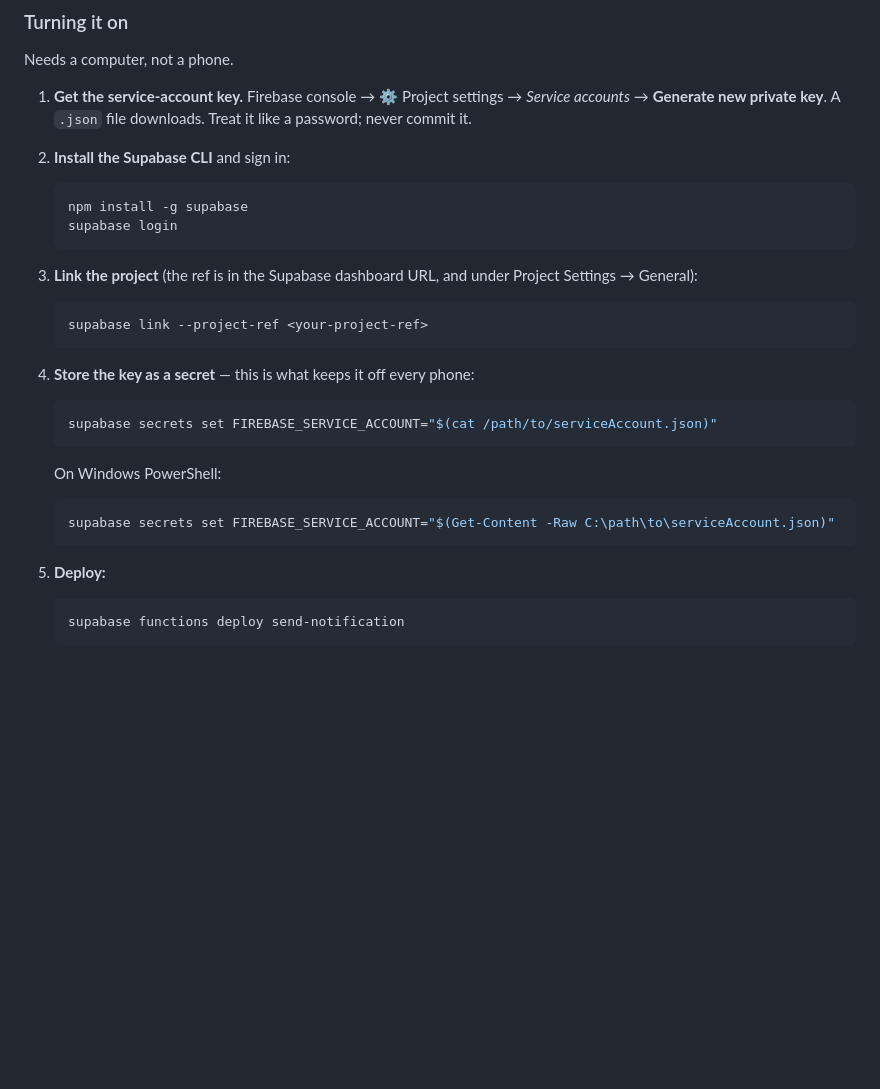
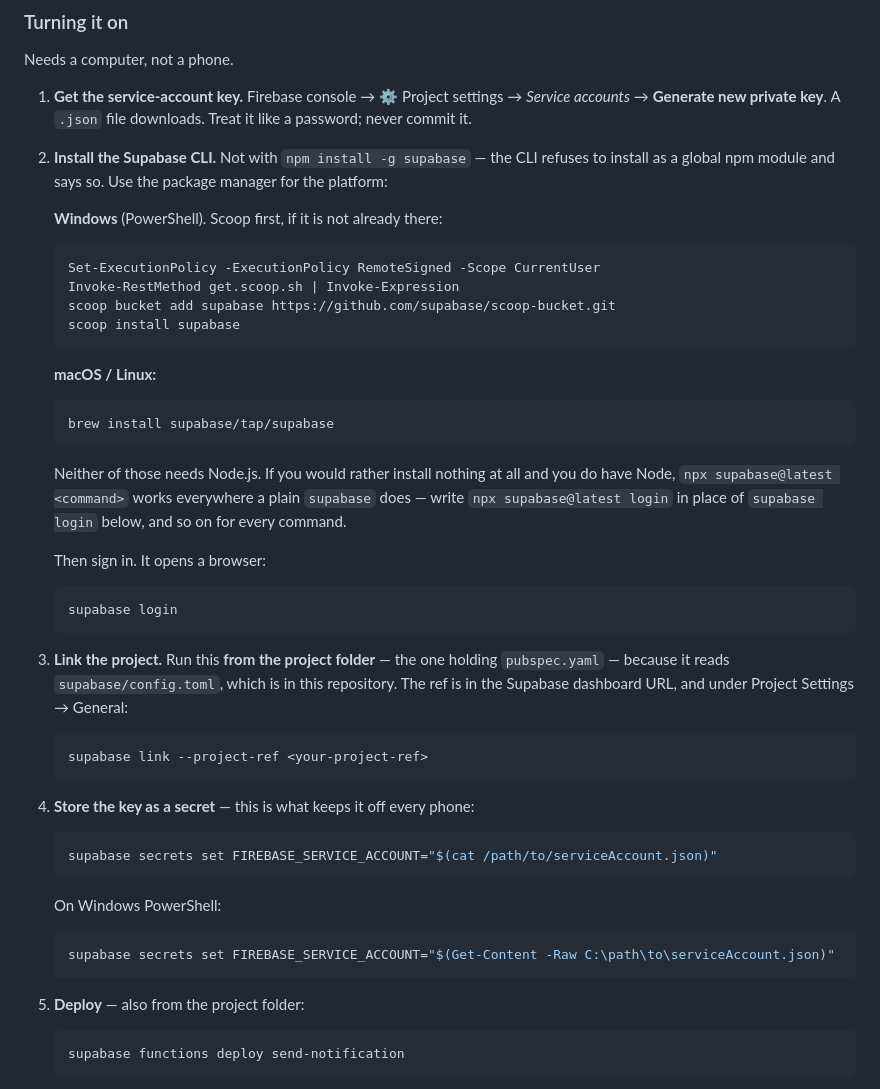
Before and after one commit to SamerShomar/BeHumanApp, a Markdown page: docs/notifications.md, the part around the change. GitHub-like rendering; blank space fills up the shorter version.

Commit message:
Correct the Supabase CLI install step
`npm install -g supabase` was wrong: the CLI refuses to install as a
global npm module and exits with that message, so the very first step of
turning notifications on could not be followed. Replaced with Scoop on
Windows and Homebrew elsewhere, neither of which needs Node.js, plus the
npx form for anyone who would rather install nothing.

Also says which commands have to be run from the project folder. `link`
and `functions deploy` read supabase/config.toml, which lives in this
repository, and neither works from anywhere else.

````diff
--- a/docs/notifications.md
+++ b/docs/notifications.md
@@ -76,17 +76,42 @@ Needs a computer, not a phone.
    *Service accounts* → **Generate new private key**. A `.json` file downloads.
    Treat it like a password; never commit it.
 
-2. **Install the Supabase CLI** and sign in:
+2. **Install the Supabase CLI.** Not with `npm install -g supabase` — the CLI
+   refuses to install as a global npm module and says so. Use the package
+   manager for the platform:
+
+   **Windows** (PowerShell). Scoop first, if it is not already there:
+
+   ```powershell
+   Set-ExecutionPolicy -ExecutionPolicy RemoteSigned -Scope CurrentUser
+   Invoke-RestMethod get.scoop.sh | Invoke-Expression
+   scoop bucket add supabase https://github.com/supabase/scoop-bucket.git
+   scoop install supabase
+   ```
+
+   **macOS / Linux:**
 
    ```bash
-   npm install -g supabase
+   brew install supabase/tap/supabase
+   ```
+
+   Neither of those needs Node.js. If you would rather install nothing at all
+   and you do have Node, `npx supabase@latest <command>` works everywhere a
+   plain `supabase` does — write `npx supabase@latest login` in place of
+   `supabase login` below, and so on for every command.
+
+   Then sign in. It opens a browser:
+
+   ```
    supabase login
    ```
 
-3. **Link the project** (the ref is in the Supabase dashboard URL, and under
-   Project Settings → General):
+3. **Link the project.** Run this **from the project folder** — the one
+   holding `pubspec.yaml` — because it reads `supabase/config.toml`, which is
+   in this repository. The ref is in the Supabase dashboard URL, and under
+   Project Settings → General:
 
-   ```bash
+   ```
    supabase link --project-ref <your-project-ref>
    ```
 
@@ -102,9 +127,9 @@ Needs a computer, not a phone.
    supabase secrets set FIREBASE_SERVICE_ACCOUNT="$(Get-Content -Raw C:\path\to\serviceAccount.json)"
    ```
 
-5. **Deploy:**
+5. **Deploy** — also from the project folder:
 
-   ```bash
+   ```
    supabase functions deploy send-notification
    ```
 
````
